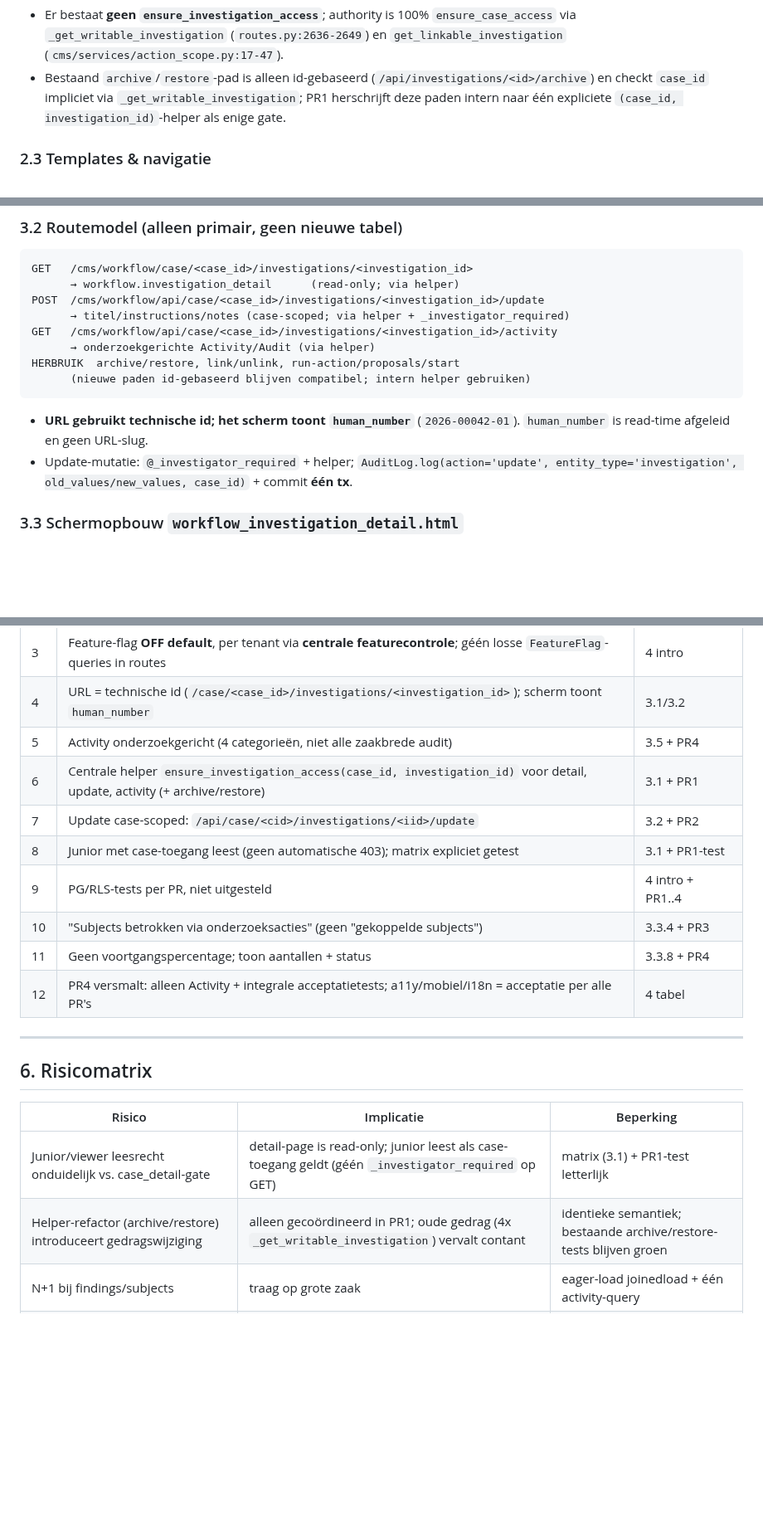
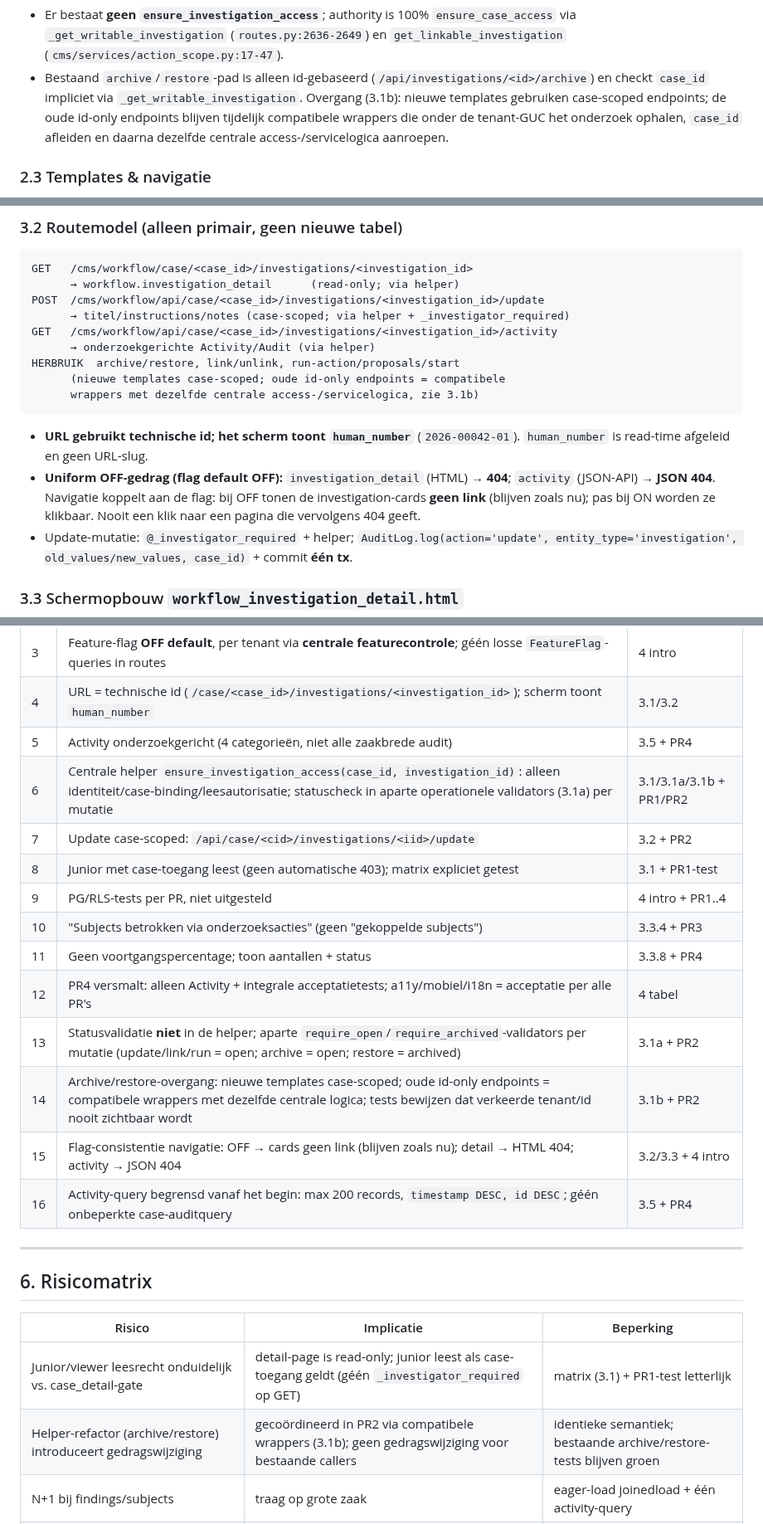
Before and after one commit to mail2jack/osint-dashboard, a Markdown page: docs/design-investigation-workspace.md, 3 parts joined by grey strips. Shown at 83% size. GitHub-like rendering; blank space fills up the shorter version.

````diff
--- a/docs/design-investigation-workspace.md
+++ b/docs/design-investigation-workspace.md
@@ -63,8 +65,10 @@ apart beschikbaar.
   en `get_linkable_investigation` (`cms/services/action_scope.py:17-47`).
 - Bestaand `archive`/`restore`-pad is alleen id-gebaseerd
   (`/api/investigations/<id>/archive`) en checkt `case_id` impliciet via
-  `_get_writable_investigation`; PR1 herschrijft deze paden intern naar één
-  expliciete `(case_id, investigation_id)`-helper als enige gate.
+  `_get_writable_investigation`. Overgang (3.1b): nieuwe templates gebruiken
+  case-scoped endpoints; de oude id-only endpoints blijven tijdelijk compatibele
+  wrappers die onder de tenant-GUC het onderzoek ophalen, `case_id` afleiden en
+  daarna dezelfde centrale access-/servicelogica aanroepen.
 
 ### 2.3 Templates & navigatie
 - `_investigations_section.html` (100 regels) — cards met `human_number/status/
@@ -171,10 +197,15 @@ POST  /cms/workflow/api/case/<case_id>/investigations/<investigation_id>/update
 GET   /cms/workflow/api/case/<case_id>/investigations/<investigation_id>/activity
       → onderzoekgerichte Activity/Audit (via helper)
 HERBRUIK  archive/restore, link/unlink, run-action/proposals/start
-      (nieuwe paden id-gebaseerd blijven compatibel; intern helper gebruiken)
+      (nieuwe templates case-scoped; oude id-only endpoints = compatibele
+      wrappers met dezelfde centrale access-/servicelogica, zie 3.1b)
 ```
 - **URL gebruikt technische id; het scherm toont `human_number`**
   (`2026-00042-01`). `human_number` is read-time afgeleid en geen URL-slug.
+- **Uniform OFF-gedrag (flag default OFF):** `investigation_detail` (HTML) → **404**;
+  `activity` (JSON-API) → **JSON 404**. Navigatie koppelt aan de flag: bij OFF
+  tonen de investigation-cards **geen link** (blijven zoals nu); pas bij ON
+  worden ze klikbaar. Nooit een klik naar een pagina die vervolgens 404 geeft.
 - Update-mutatie: `@_investigator_required` + helper; `AuditLog.log(action='update',
   entity_type='investigation', old_values/new_values, case_id)` + commit **één tx**.
 
@@ -286,13 +333,17 @@ uitgesteld naar PR4.
 | 3 | Feature-flag **OFF default**, per tenant via **centrale featurecontrole**; géén losse `FeatureFlag`-queries in routes | 4 intro |
 | 4 | URL = technische id (`/case/<case_id>/investigations/<investigation_id>`); scherm toont `human_number` | 3.1/3.2 |
 | 5 | Activity onderzoekgericht (4 categorieën, niet alle zaakbrede audit) | 3.5 + PR4 |
-| 6 | Centrale helper `ensure_investigation_access(case_id, investigation_id)` voor detail, update, activity (+ archive/restore) | 3.1 + PR1 |
+| 6 | Centrale helper `ensure_investigation_access(case_id, investigation_id)`: alleen identiteit/case-binding/leesautorisatie; statuscheck in aparte operationele validators (3.1a) per mutatie | 3.1/3.1a/3.1b + PR1/PR2 |
 | 7 | Update case-scoped: `/api/case/<cid>/investigations/<iid>/update` | 3.2 + PR2 |
 | 8 | Junior met case-toegang leest (geen automatische 403); matrix expliciet getest | 3.1 + PR1-test |
 | 9 | PG/RLS-tests per PR, niet uitgesteld | 4 intro + PR1..4 |
 | 10 | "Subjects betrokken via onderzoeksacties" (geen "gekoppelde subjects") | 3.3.4 + PR3 |
 | 11 | Geen voortgangspercentage; toon aantallen + status | 3.3.8 + PR4 |
 | 12 | PR4 versmalt: alleen Activity + integrale acceptatietests; a11y/mobiel/i18n = acceptatie per alle PR's | 4 tabel |
+| 13 | Statusvalidatie **niet** in de helper; aparte `require_open`/`require_archived`-validators per mutatie (update/link/run = open; archive = open; restore = archived) | 3.1a + PR2 |
+| 14 | Archive/restore-overgang: nieuwe templates case-scoped; oude id-only endpoints = compatibele wrappers met dezelfde centrale logica; tests bewijzen dat verkeerde tenant/id nooit zichtbaar wordt | 3.1b + PR2 |
+| 15 | Flag-consistentie navigatie: OFF → cards geen link (blijven zoals nu); detail → HTML 404; activity → JSON 404 | 3.2/3.3 + 4 intro |
+| 16 | Activity-query begrensd vanaf het begin: max 200 records, `timestamp DESC, id DESC`; géén onbeperkte case-auditquery | 3.5 + PR4 |
 
 ---
 
@@ -300,7 +351,7 @@ uitgesteld naar PR4.
 | Risico | Implicatie | Beperking |
 |---|---|---|
 | Junior/viewer leesrecht onduidelijk vs. case_detail-gate | detail-page is read-only; junior leest als case-toegang geldt (géén `_investigator_required` op GET) | matrix (3.1) + PR1-test letterlijk |
-| Helper-refactor (archive/restore) introduceert gedragswijziging | alleen gecoördineerd in PR1; oude gedrag (4x `_get_writable_investigation`) vervalt contant | identieke semantiek; bestaande archive/restore-tests blijven groen |
+| Helper-refactor (archive/restore) introduceert gedragswijziging | gecoördineerd in PR2 via compatibele wrappers (3.1b); geen gedragswijziging voor bestaande callers | identieke semantiek; bestaande archive/restore-tests blijven groen |
 | N+1 bij findings/subjects | traag op grote zaak | eager-load joinedload + één activity-query |
 | RLS/tenant-lek bij query | alle nieuwe query's door route+helper met tenant-GUC | PG-isolatietest IN élke PR (NOBYPASSRLS rol) |
 | Titel/notes XSS | tojson escapen + DOM API (ADR-0005 D9-patroon) + audit old/new | PR2-code-review |
````
Also changed, not shown: other parts of docs/design-investigation-workspace.md (+72 -25 lines).
